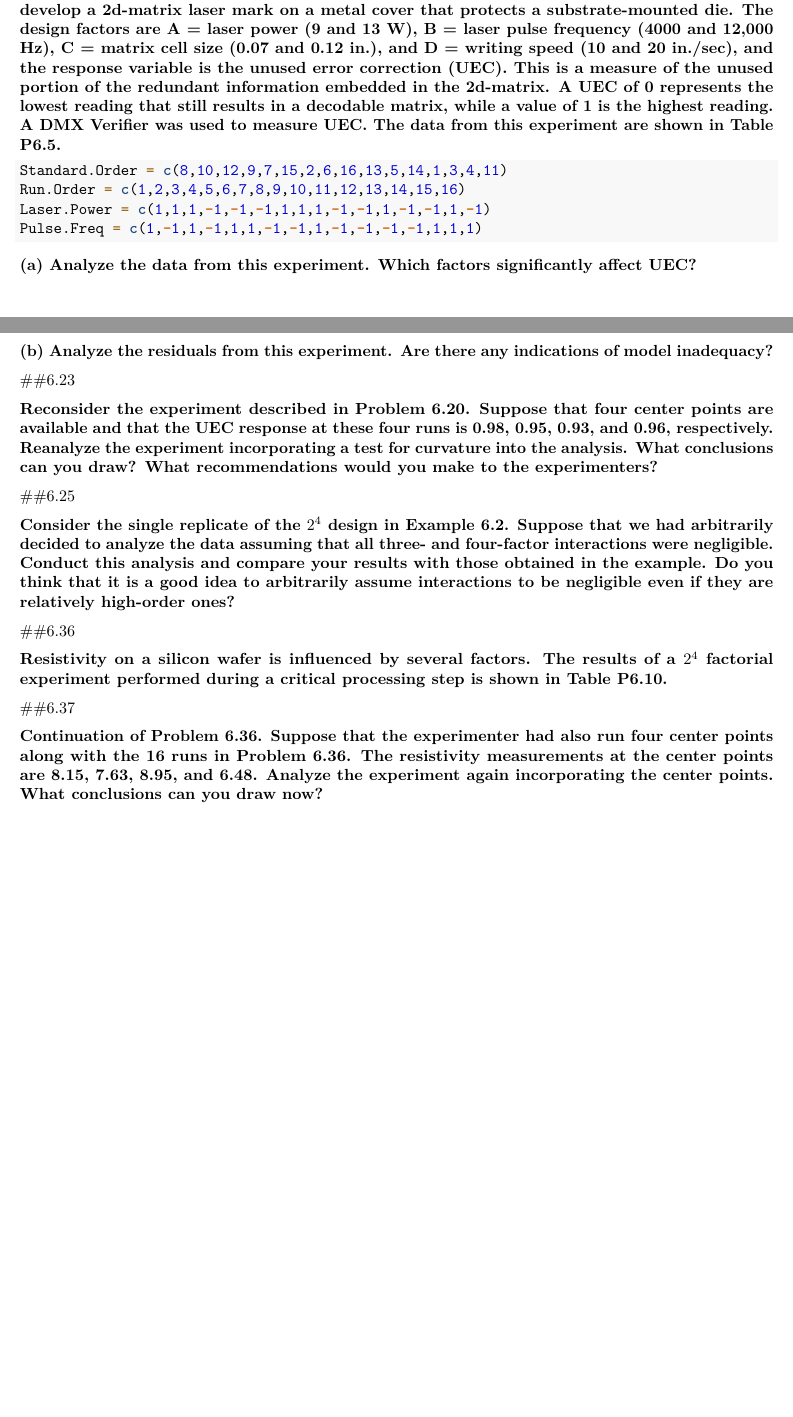
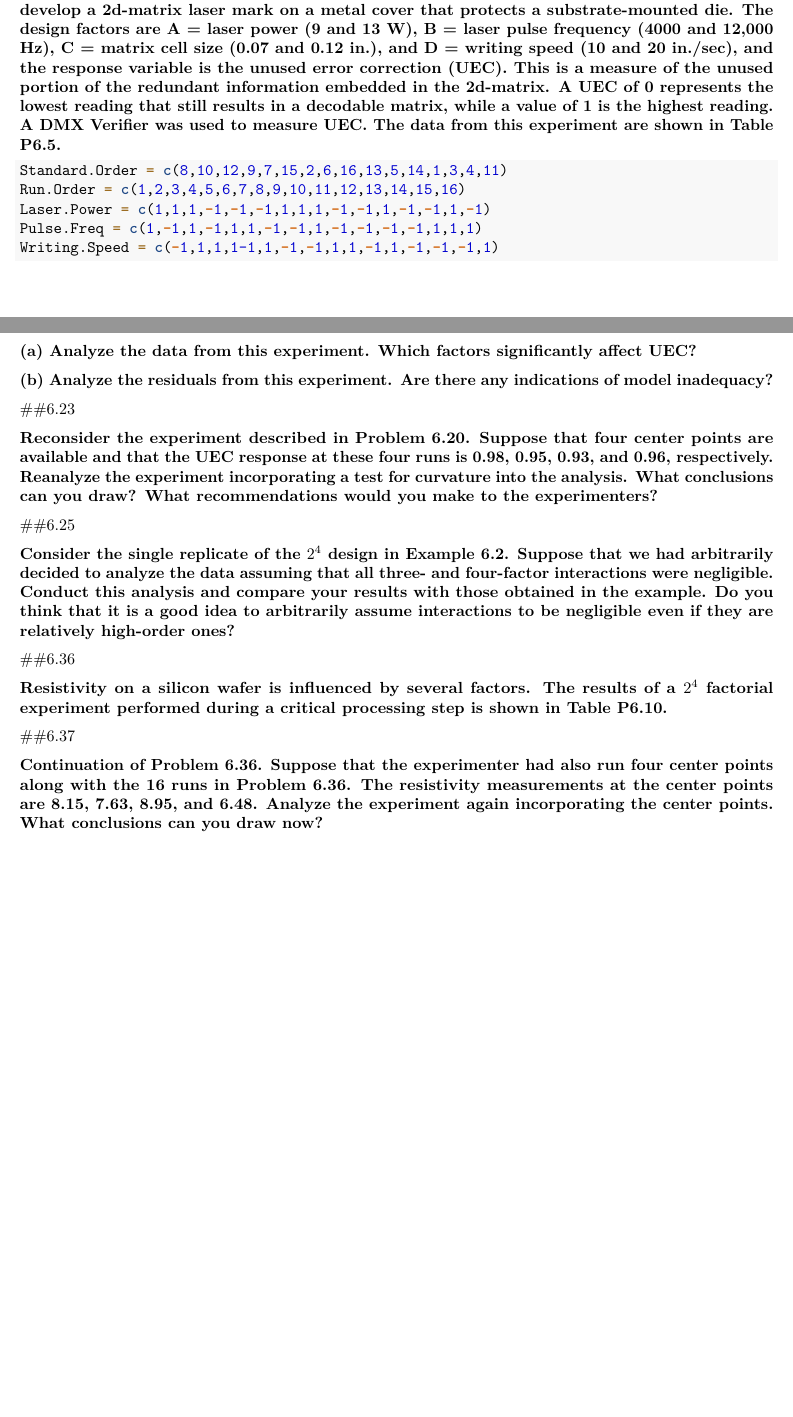
Before and after one commit to emmjia/HCH6-JLEM-Math447, an R Markdown document (HCH6-JLEM-Math 447.Rmd): two parts of pages 15 and 16 of 16, joined at a grey line, cut so that both start at the same text. Rendered offline with R 4.5, knitr and Pandoc, then LaTeX, with nearby package versions.

Commit message:
Dataset for 6.22

````diff
--- a/HCH6-JLEM-Math 447.Rmd
+++ b/HCH6-JLEM-Math 447.Rmd
@@ -324,6 +324,7 @@ Standard.Order = c(8,10,12,9,7,15,2,6,16,13,5,14,1,3,4,11)
 Run.Order = c(1,2,3,4,5,6,7,8,9,10,11,12,13,14,15,16)
 Laser.Power = c(1,1,1,-1,-1,-1,1,1,1,-1,-1,1,-1,-1,1,-1)
 Pulse.Freq = c(1,-1,1,-1,1,1,-1,-1,1,-1,-1,-1,-1,1,1,1)
+Writing.Speed = c(-1,1,1,1-1,1,-1,-1,1,1,-1,1,-1,-1,-1,1)
 ```
 
 \textbf{(a) Analyze the data from this experiment. Which factors
````
